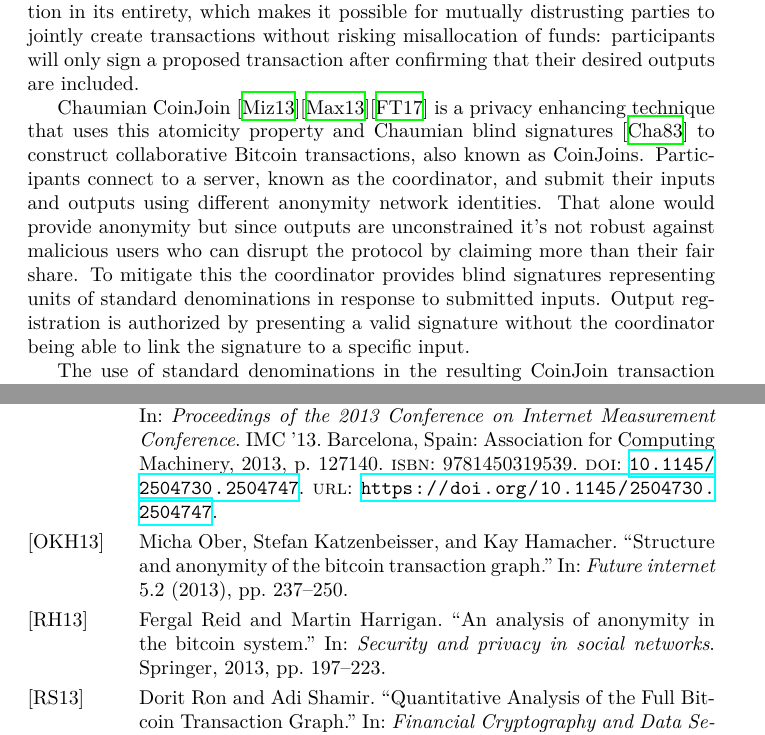
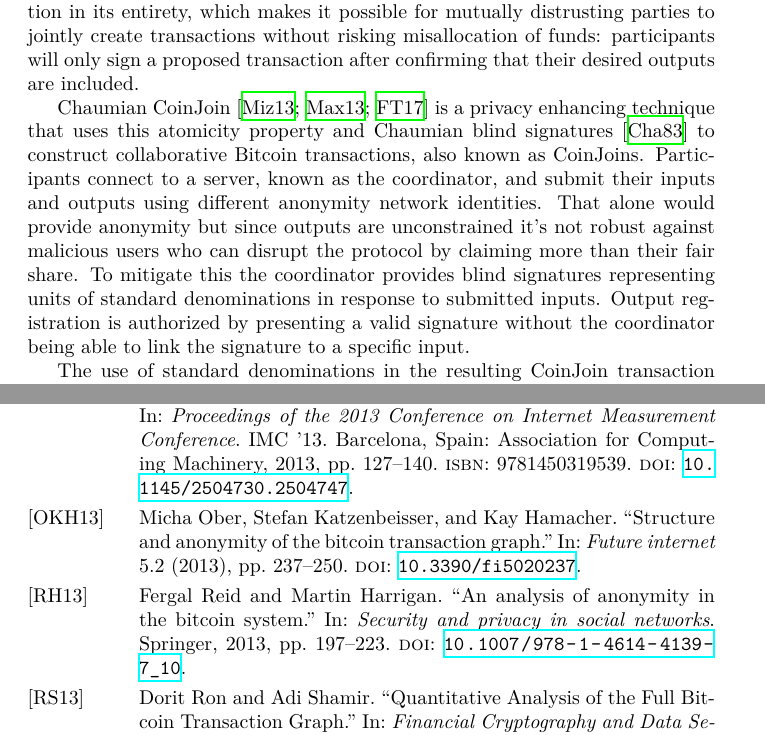
Before and after one commit to WalletWasabi/WabiSabi, a LaTeX paper (main.tex, which reads references.bib): two parts of pages 2 and 14 of 14, joined at a grey line, cut so that both start at the same text. Compiled offline with XeLaTeX.

Commit message:
minor citation fixes

```diff
--- a/main.tex
+++ b/main.tex
@@ -50,7 +50,7 @@ Bitcoin transactions redistribute funds by consuming as inputs the outputs of pr
 
 The conditions for spending a transaction output are specified in its \texttt{scriptPubKey}, typically requiring that the spending transaction be signed by a specific public key. The signatures authorizing a transaction usually commit to the transaction in its entirety, which makes it possible for mutually distrusting parties to jointly create transactions without risking misallocation of funds: participants will only sign a proposed transaction after confirming that their desired outputs are included.
 
-Chaumian CoinJoin~\cite{mizrahi2013blind}\cite{maxwell2013coinjoin}\cite{zerolink} is a privacy enhancing technique that uses this atomicity property and Chaumian blind signatures~\cite{chaum1983blind} to construct collaborative Bitcoin transactions, also known as CoinJoins. Participants connect to a server, known as the coordinator, and submit their inputs and outputs using different anonymity network identities. That alone would provide anonymity but since outputs are unconstrained it's not robust against malicious users who can disrupt the protocol by claiming more than their fair share. To mitigate this the coordinator provides blind signatures representing units of standard denominations in response to submitted inputs. Output registration is authorized by presenting a valid signature without the coordinator being able to link the signature to a specific input.
+Chaumian CoinJoin~\cite{mizrahi2013blind,maxwell2013coinjoin,zerolink} is a privacy enhancing technique that uses this atomicity property and Chaumian blind signatures~\cite{chaum1983blind} to construct collaborative Bitcoin transactions, also known as CoinJoins. Participants connect to a server, known as the coordinator, and submit their inputs and outputs using different anonymity network identities. That alone would provide anonymity but since outputs are unconstrained it's not robust against malicious users who can disrupt the protocol by claiming more than their fair share. To mitigate this the coordinator provides blind signatures representing units of standard denominations in response to submitted inputs. Output registration is authorized by presenting a valid signature without the coordinator being able to link the signature to a specific input.
 
 The use of standard denominations in the resulting CoinJoin transaction obscures the relationship between individual inputs and outputs, making the origins of each output ambiguous. Unfortunately standard denominations also present limitations, such as requiring change outputs from these CoinJoin transactions, and limiting the usefulness of the privacy enhanced outputs for payments of arbitrary amounts.
 
--- a/references.bib
+++ b/references.bib
@@ -97,10 +97,9 @@
     isbn = {9781450319539},
     publisher = {Association for Computing Machinery},
     address = {New York, NY, USA},
-    url = {https://doi.org/10.1145/2504730.2504747},
     doi = {10.1145/2504730.2504747},
     booktitle = {Proceedings of the 2013 Conference on Internet Measurement Conference},
-    pages = {127140},
+    pages = {127--140},
     numpages = {14},
     keywords = {bitcoin, measurement, anonymity},
     location = {Barcelona, Spain},
@@ -141,6 +140,7 @@
 }
 
 @incollection{reid2013analysis,
+    doi="10.1007/978-1-4614-4139-7_10",
     title={An analysis of anonymity in the bitcoin system},
     author={Reid, Fergal and Harrigan, Martin},
     booktitle={Security and privacy in social networks},
@@ -150,6 +150,7 @@
 }
 
 @article{ober2013structure,
+    doi="10.3390/fi5020237",
     title={Structure and anonymity of the bitcoin transaction graph},
     author={Ober, Micha and Katzenbeisser, Stefan and Hamacher, Kay},
     journal={Future internet},
```
